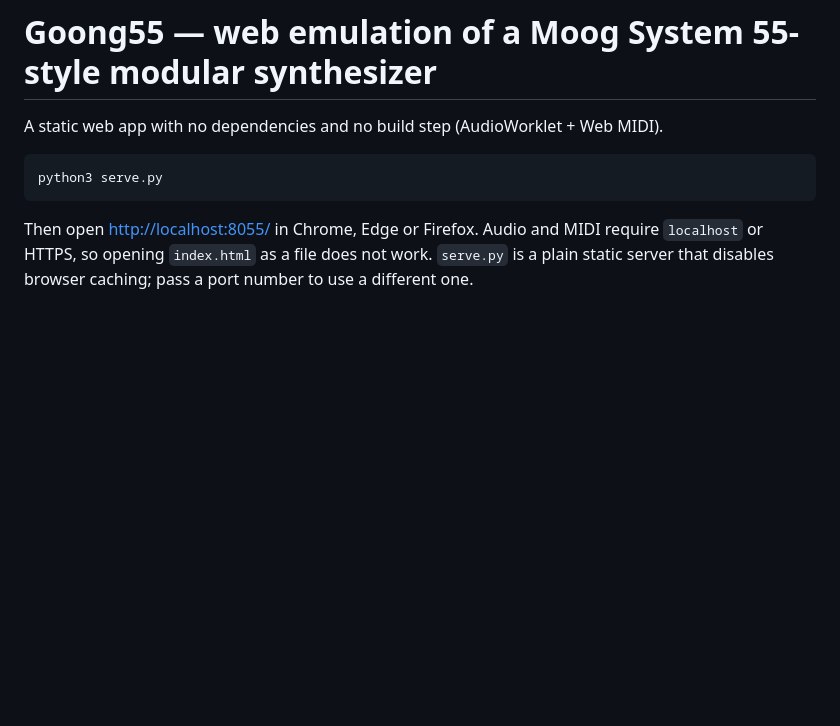
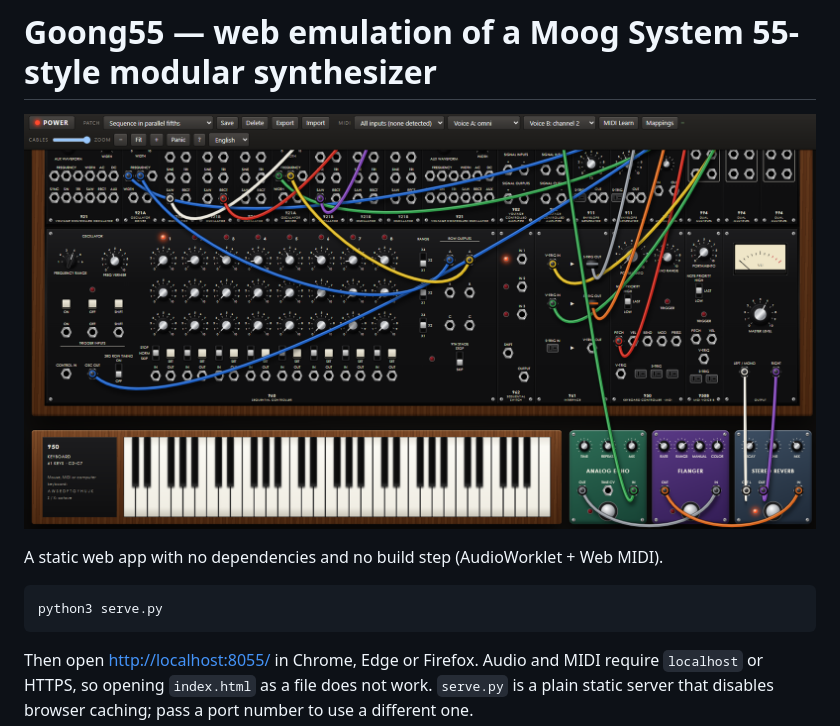
Before and after one commit to glopgar/goong55, a Markdown page: README.md, the part around the change. GitHub-like rendering; pictures changed too: screen.png (added); blank space fills up the shorter version.

Commit message:
screen in README

```diff
--- a/README.md
+++ b/README.md
@@ -1,4 +1,6 @@
 # Goong55 — web emulation of a Moog System 55-style modular synthesizer
+
+![Goong55: the modular cabinet with patch cables, the keyboard and the effect pedals](screen.png)
 
 A static web app with no dependencies and no build step (AudioWorklet + Web MIDI).
 
```
